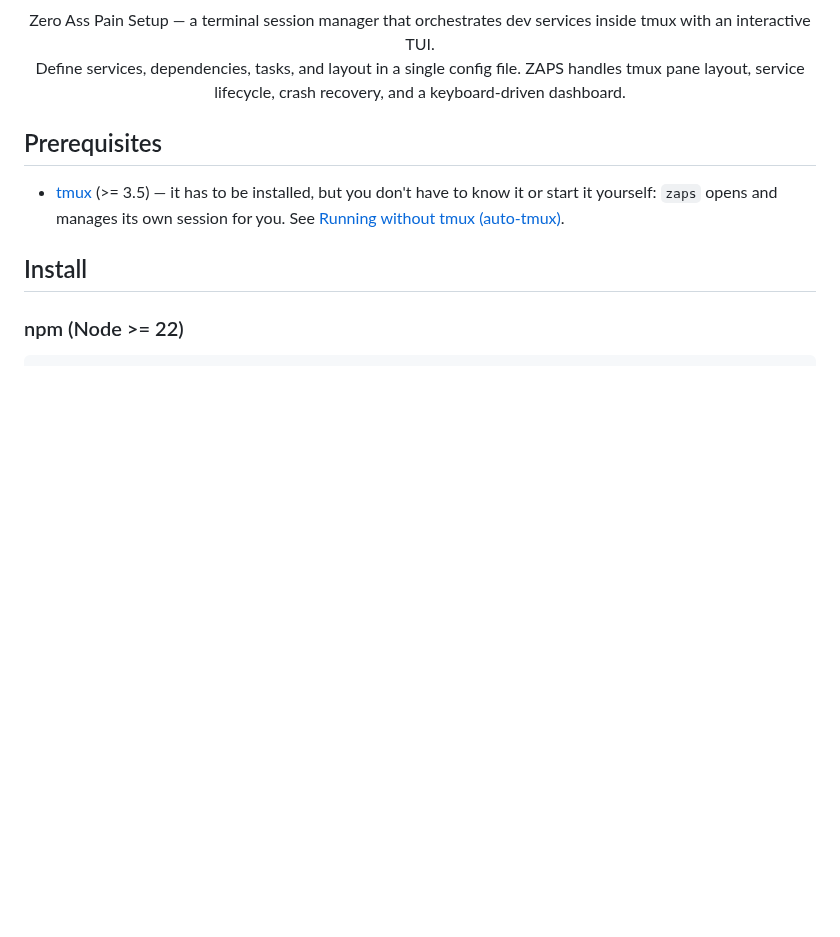
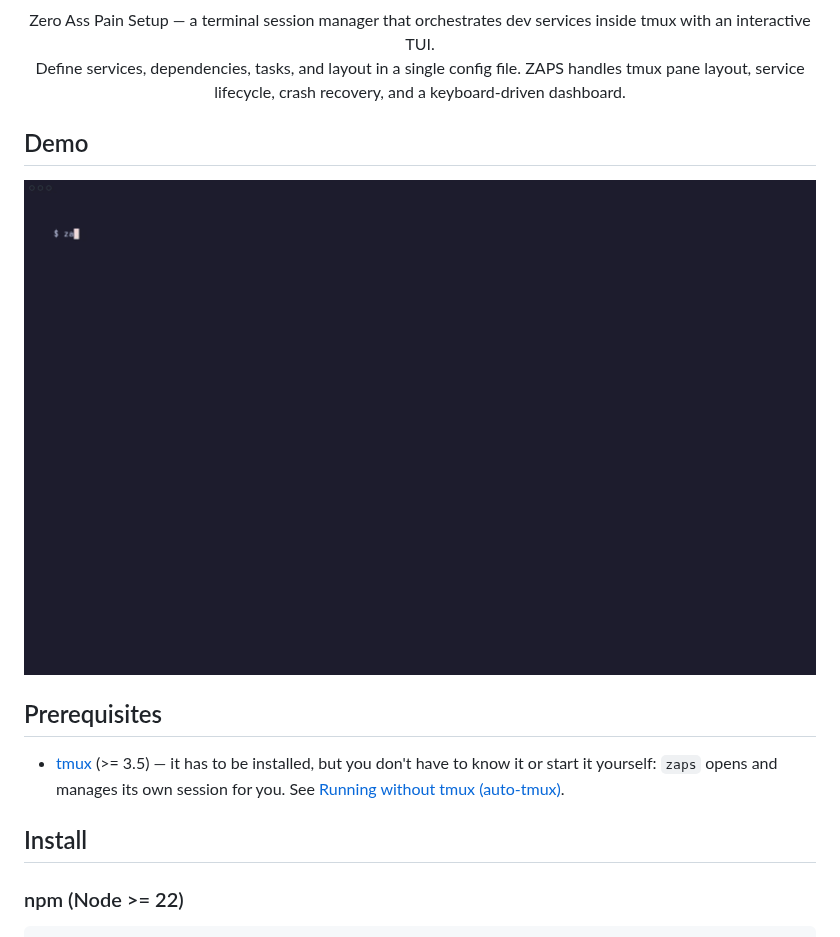
Before and after one commit to boshold/zaps, a Markdown page: README.md, the part around the change. GitHub-like rendering; pictures changed too: assets/demo.gif (added); blank space fills up the shorter version.

Commit message:
docs: add a terminal demo gif to the readme

```diff
--- a/README.md
+++ b/README.md
@@ -42,6 +42,10 @@
       <div>Define services, dependencies, tasks, and layout in a single config file. ZAPS handles tmux pane layout, service lifecycle, crash recovery, and a keyboard-driven dashboard.</div>
    </p>
 </div>
+
+## Demo
+
+<img src="https://raw.githubusercontent.com/boshold/zaps/main/assets/demo.gif" alt="ZAPS terminal demo" width="900">
 
 ## Prerequisites
 
```
